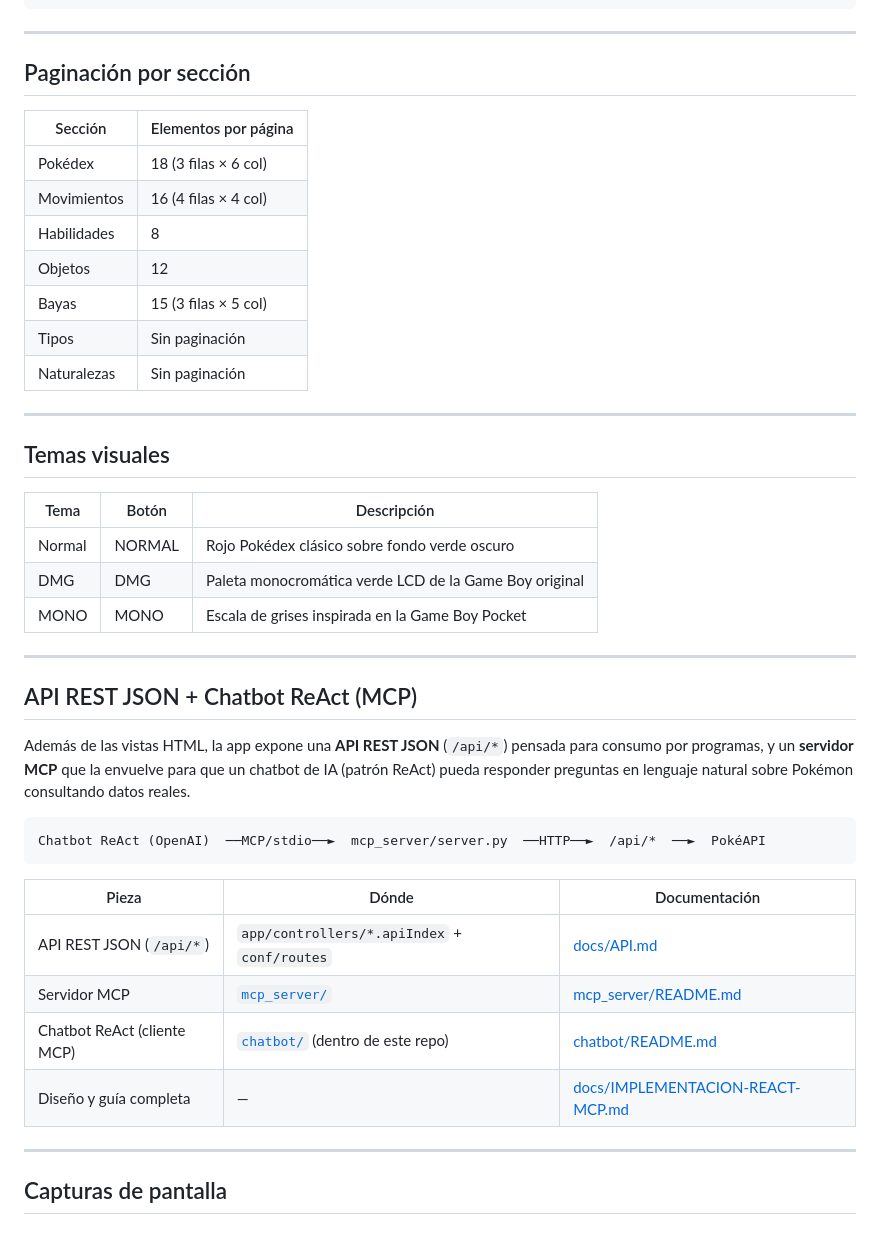
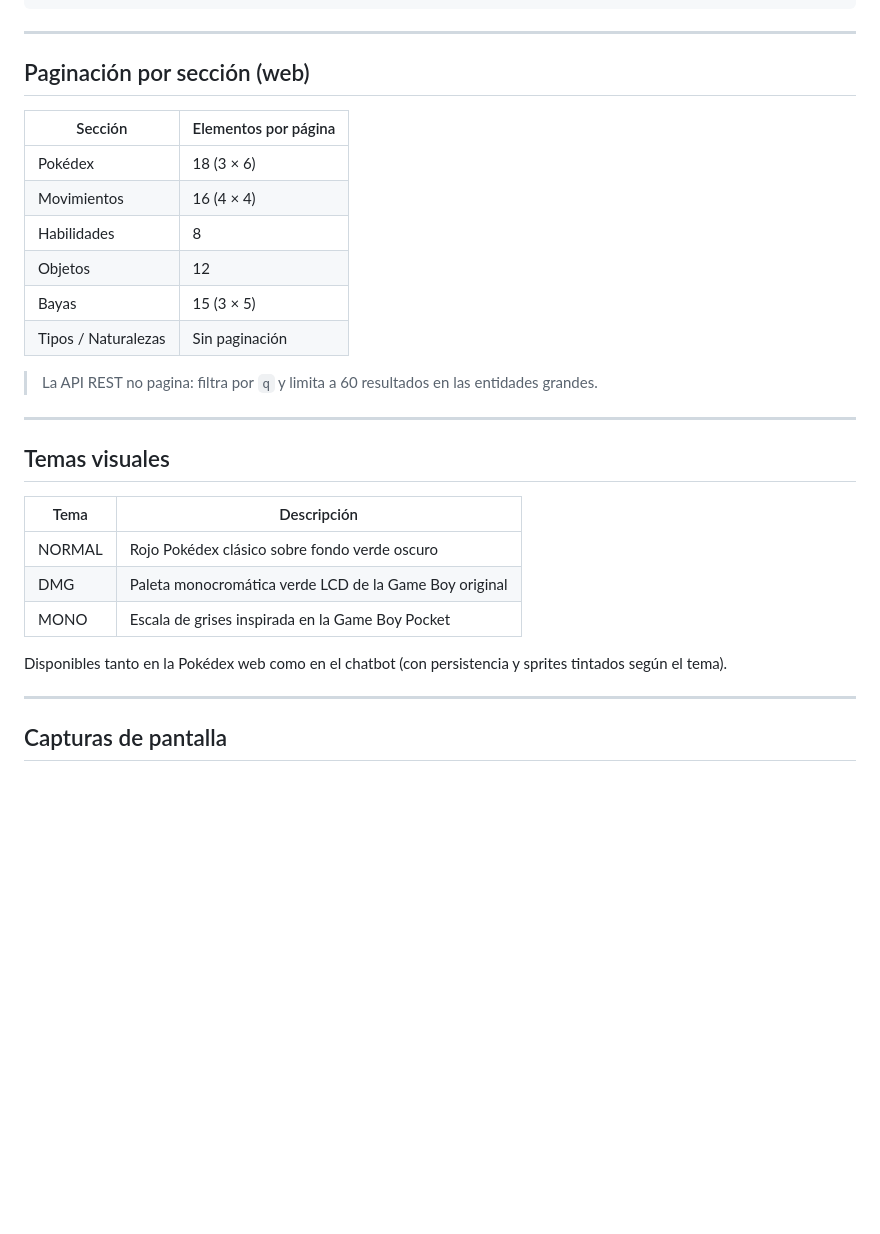
Before and after one commit to RenzoRamosDEV/Api-Pokemon-Scala-Web, a Markdown page: README.md, the part around one of its changes. Drawn GitHub-style; blank space fills up the shorter version.

````diff
--- a/README.md
+++ b/README.md
@@ -100,47 +185,31 @@ public/
 
 ---
 
-## Paginación por sección
+## Paginación por sección (web)
 
 | Sección | Elementos por página |
 |---------|---------------------|
-| Pokédex | 18 (3 filas × 6 col) |
-| Movimientos | 16 (4 filas × 4 col) |
+| Pokédex | 18 (3 × 6) |
+| Movimientos | 16 (4 × 4) |
 | Habilidades | 8 |
 | Objetos | 12 |
-| Bayas | 15 (3 filas × 5 col) |
-| Tipos | Sin paginación |
-| Naturalezas | Sin paginación |
+| Bayas | 15 (3 × 5) |
+| Tipos / Naturalezas | Sin paginación |
+
+> La API REST no pagina: filtra por `q` y limita a 60 resultados en las entidades grandes.
 
 ---
 
 ## Temas visuales
 
-| Tema | Botón | Descripción |
-|------|-------|-------------|
-| Normal | NORMAL | Rojo Pokédex clásico sobre fondo verde oscuro |
-| DMG | DMG | Paleta monocromática verde LCD de la Game Boy original |
-| MONO | MONO | Escala de grises inspirada en la Game Boy Pocket |
+| Tema | Descripción |
+|------|-------------|
+| NORMAL | Rojo Pokédex clásico sobre fondo verde oscuro |
+| DMG | Paleta monocromática verde LCD de la Game Boy original |
+| MONO | Escala de grises inspirada en la Game Boy Pocket |
 
----
-
-## API REST JSON + Chatbot ReAct (MCP)
-
-Además de las vistas HTML, la app expone una **API REST JSON** (`/api/*`) pensada
-para consumo por programas, y un **servidor MCP** que la envuelve para que un
-chatbot de IA (patrón ReAct) pueda responder preguntas en lenguaje natural sobre
-Pokémon consultando datos reales.
-
-```
-Chatbot ReAct (OpenAI)  ──MCP/stdio──►  mcp_server/server.py  ──HTTP──►  /api/*  ──►  PokéAPI
-```
-
-| Pieza | Dónde | Documentación |
-|---|---|---|
-| API REST JSON (`/api/*`) | `app/controllers/*.apiIndex` + `conf/routes` | [docs/API.md](docs/API.md) |
-| Servidor MCP | [`mcp_server/`](mcp_server/) | [mcp_server/README.md](mcp_server/README.md) |
-| Chatbot ReAct (cliente MCP) | [`chatbot/`](chatbot/) (dentro de este repo) | [chatbot/README.md](chatbot/README.md) |
-| Diseño y guía completa | — | [docs/IMPLEMENTACION-REACT-MCP.md](docs/IMPLEMENTACION-REACT-MCP.md) |
+Disponibles tanto en la Pokédex web como en el chatbot (con persistencia y sprites
+tintados según el tema).
 
 ---
 
````
Also changed, not shown: other parts of README.md (+137 -52 lines).
